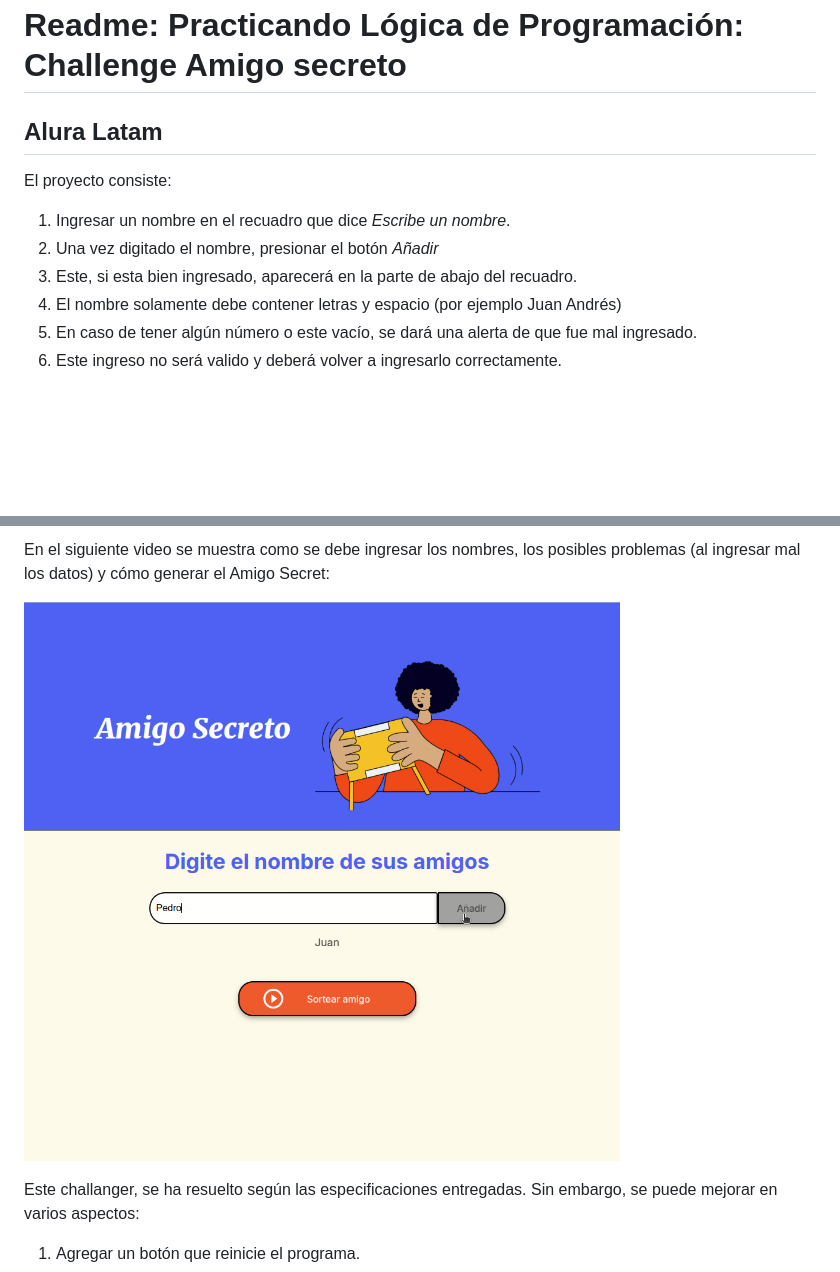
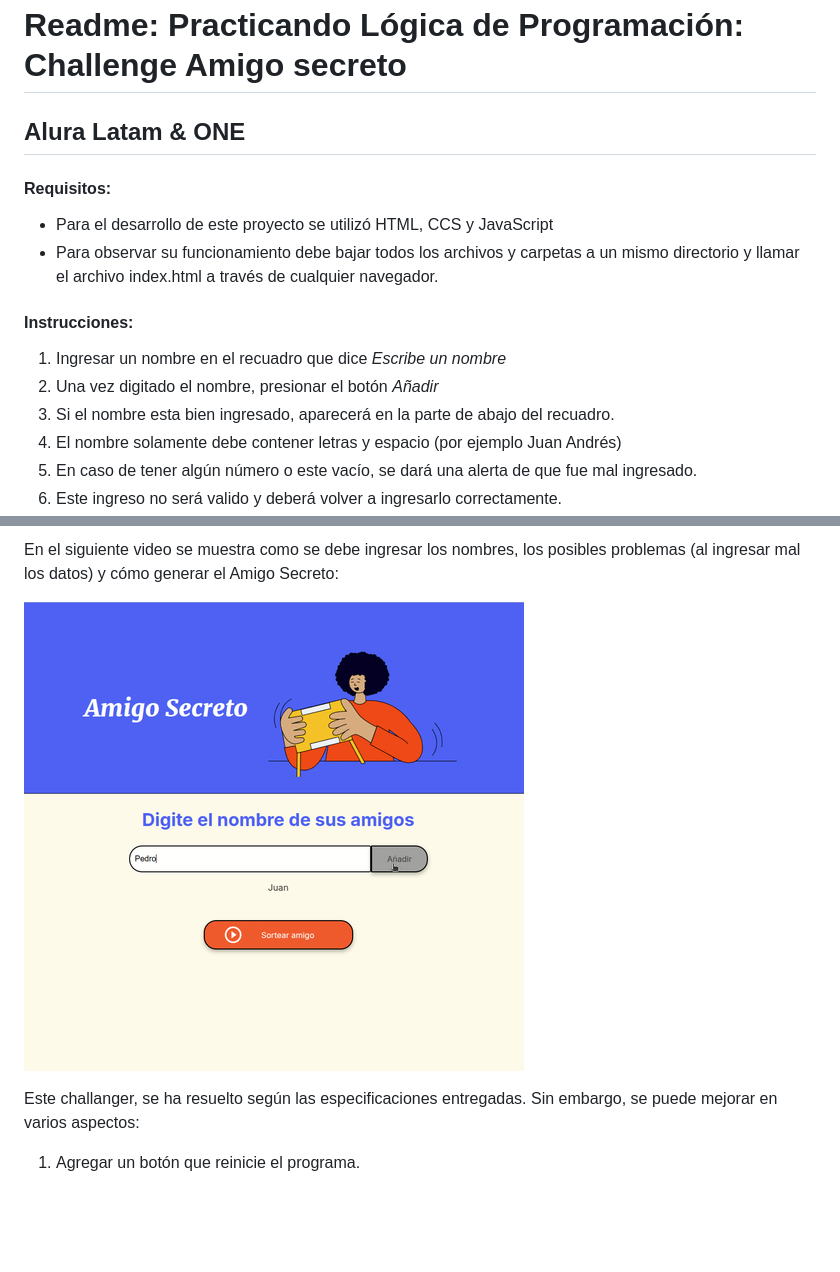
Before and after one commit to CCZ1963/AmigoSecreto, a Markdown page: README.md, 2 parts joined by grey strips. Rendered like a GitHub page; pictures changed too: img/pagina-web.png; blank space fills up the shorter version.

Commit message:
Se modificó nuevamente el archivo README.md, mejorando la letra y redacción

```diff
--- a/README.md
+++ b/README.md
@@ -1,10 +3,15 @@
 # Readme: Practicando Lógica de Programación: Challenge Amigo secreto
-## Alura Latam
+## Alura Latam & ONE
 
-El proyecto consiste:
-1. Ingresar un nombre en el recuadro que dice *Escribe un nombre*.
+#### Requisitos:
+* Para el desarrollo de este proyecto se utilizó HTML, CCS y JavaScript
+* Para observar su funcionamiento debe bajar todos los archivos y carpetas a un mismo directorio y llamar el archivo index.html a través de cualquier navegador.
+
+#### Instrucciones:
+
+1. Ingresar un nombre en el recuadro que dice *Escribe un nombre*
 2. Una vez digitado el nombre, presionar el botón *Añadir*
-3. Este, si esta bien ingresado, aparecerá en la parte de abajo del recuadro.
+3. Si el nombre esta bien ingresado, aparecerá en la parte de abajo del recuadro.
 4. El nombre solamente debe contener letras y espacio (por ejemplo Juan Andrés)
 5. En caso de tener algún número o este vacío, se dará una alerta de que fue mal ingresado.
 6. Este ingreso no será valido y deberá volver a ingresarlo correctamente.
@@ -13,3 +20,3 @@ El proyecto consiste:
 
-En el siguiente video se muestra como se debe ingresar los nombres, los posibles problemas (al ingresar mal los datos) y cómo generar el Amigo Secret:
+En el siguiente video se muestra como se debe ingresar los nombres, los posibles problemas (al ingresar mal los datos) y cómo generar el Amigo Secreto:
 
```
Also changed, not shown: other parts of README.md (+4 -2 lines).
